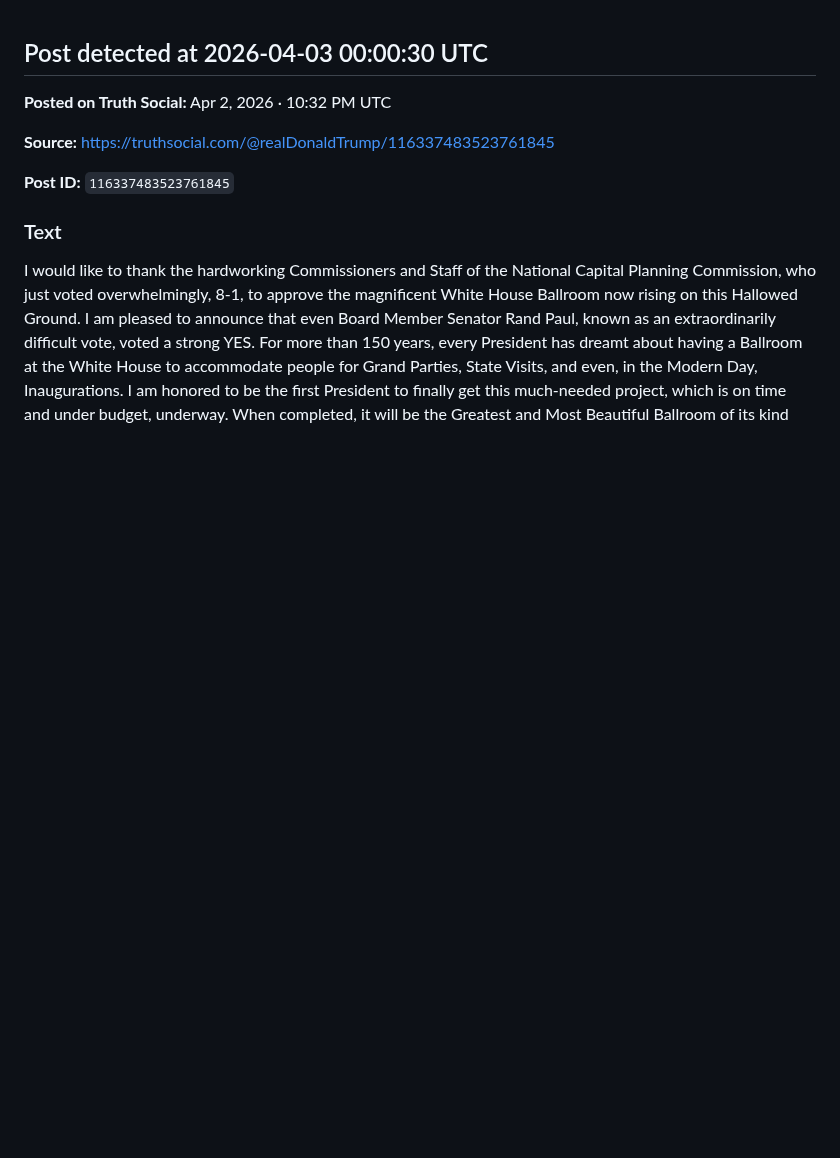
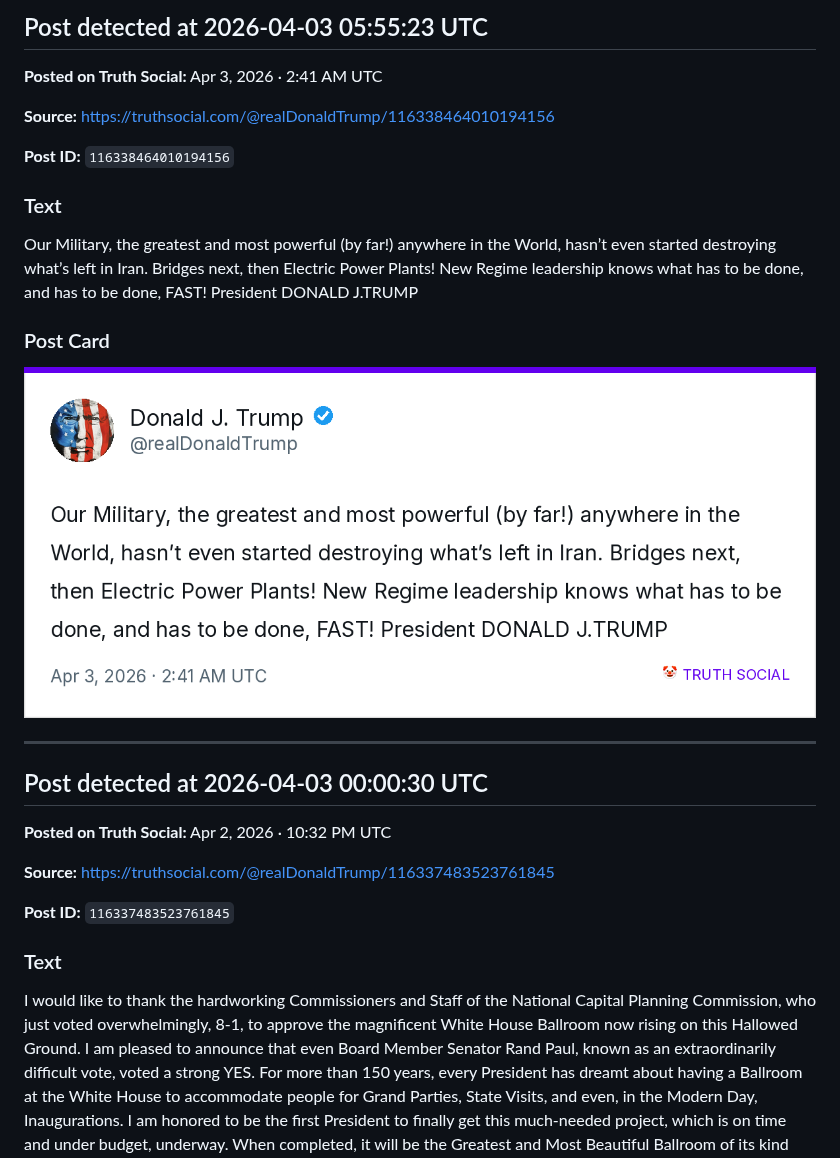
Before and after one commit to lukalobster/trump_on_mastodon, a Markdown page: posts.md, the part around one of its changes. Drawn GitHub-style; pictures changed too: images/116338464010194156_card.png (added); blank space fills up the shorter version.

Commit message:
chore: new Truth post detected 2026-04-03 05:55 UTC

```diff
--- a/posts.md
+++ b/posts.md
@@ -1,3 +1,22 @@
+
+## Post detected at 2026-04-03 05:55:23 UTC
+
+**Posted on Truth Social:** Apr 3, 2026 · 2:41 AM UTC
+
+**Source:** [https://truthsocial.com/@realDonaldTrump/116338464010194156](https://truthsocial.com/@realDonaldTrump/116338464010194156)
+
+**Post ID:** `116338464010194156`
+
+### Text
+
+Our Military, the greatest and most powerful (by far!) anywhere in the World, hasn’t even started destroying what’s left in Iran. Bridges next, then Electric Power Plants! New Regime leadership knows what has to be done, and has to be done, FAST! President DONALD J.TRUMP
+
+### Post Card
+
+![Post card](images/116338464010194156_card.png)
+
+
+---
 
 ## Post detected at 2026-04-03 00:00:30 UTC
 
```
Also changed, not shown: other parts of posts.md (+1 -20 lines), 1 other file.
